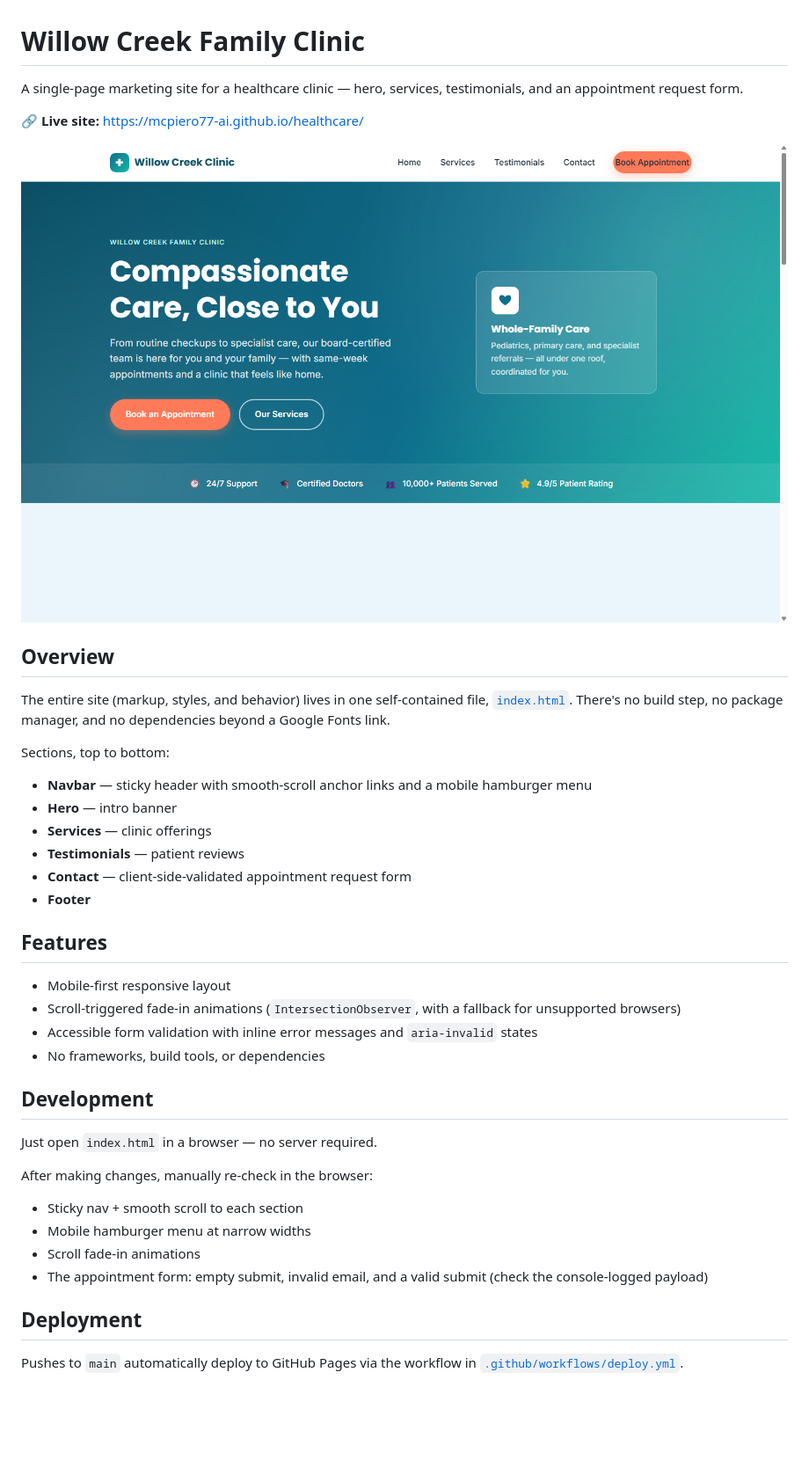
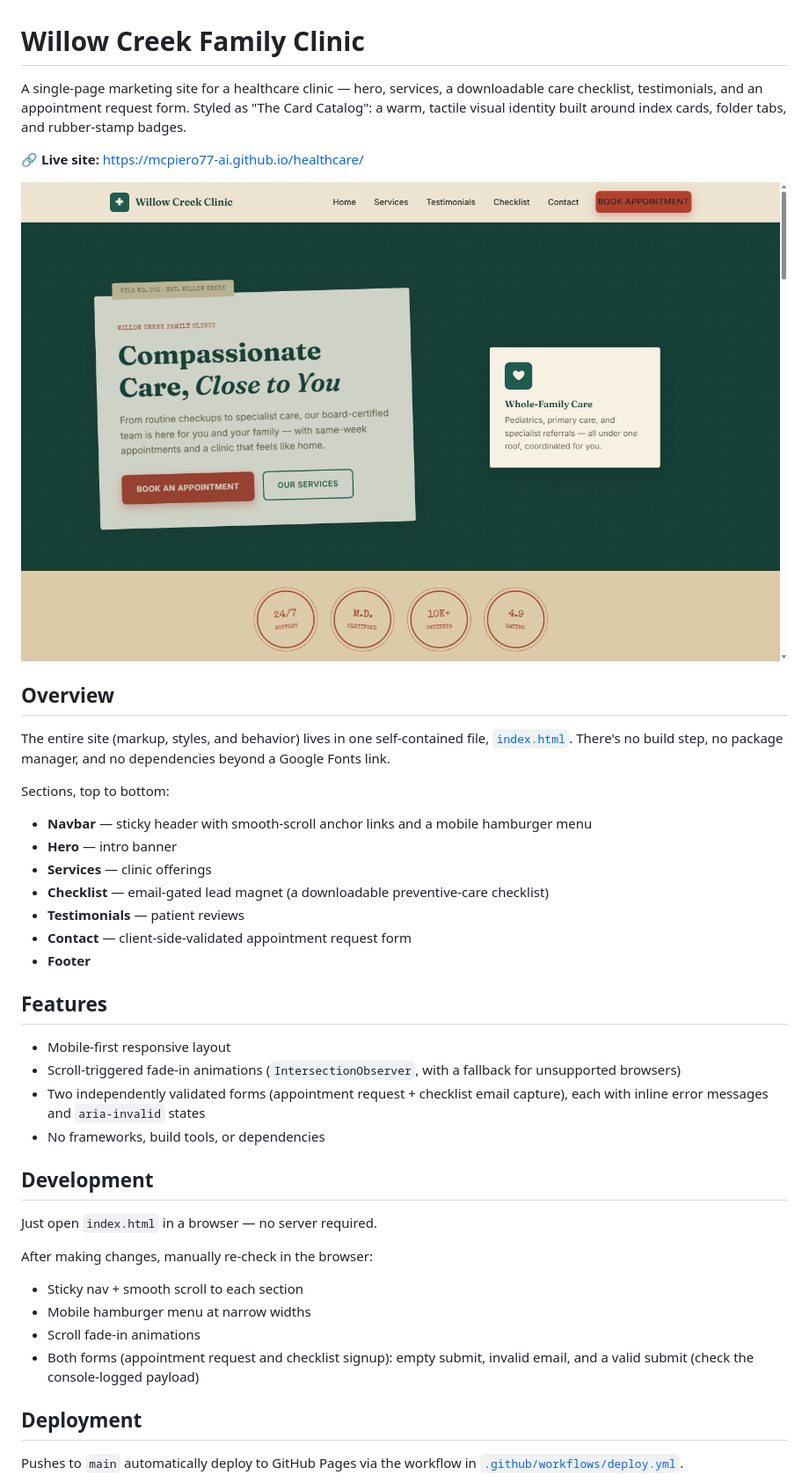
Before and after one commit to mcpiero77-ai/healthcare, a Markdown page: README.md, the part around the change. Shown at 88% size. Drawn GitHub-style; pictures changed too: assets/screenshot.png; blank space fills up the shorter version.

```diff
--- a/README.md
+++ b/README.md
@@ -1,6 +1,6 @@
 # Willow Creek Family Clinic
 
-A single-page marketing site for a healthcare clinic — hero, services, testimonials, and an appointment request form.
+A single-page marketing site for a healthcare clinic — hero, services, a downloadable care checklist, testimonials, and an appointment request form. Styled as "The Card Catalog": a warm, tactile visual identity built around index cards, folder tabs, and rubber-stamp badges.
 
 🔗 **Live site:** https://mcpiero77-ai.github.io/healthcare/
 
@@ -15,6 +15,7 @@ Sections, top to bottom:
 - **Navbar** — sticky header with smooth-scroll anchor links and a mobile hamburger menu
 - **Hero** — intro banner
 - **Services** — clinic offerings
+- **Checklist** — email-gated lead magnet (a downloadable preventive-care checklist)
 - **Testimonials** — patient reviews
 - **Contact** — client-side-validated appointment request form
 - **Footer**
@@ -23,7 +24,7 @@ Sections, top to bottom:
 
 - Mobile-first responsive layout
 - Scroll-triggered fade-in animations (`IntersectionObserver`, with a fallback for unsupported browsers)
-- Accessible form validation with inline error messages and `aria-invalid` states
+- Two independently validated forms (appointment request + checklist email capture), each with inline error messages and `aria-invalid` states
 - No frameworks, build tools, or dependencies
 
 ## Development
@@ -35,7 +36,7 @@ After making changes, manually re-check in the browser:
 - Sticky nav + smooth scroll to each section
 - Mobile hamburger menu at narrow widths
 - Scroll fade-in animations
-- The appointment form: empty submit, invalid email, and a valid submit (check the console-logged payload)
+- Both forms (appointment request and checklist signup): empty submit, invalid email, and a valid submit (check the console-logged payload)
 
 ## Deployment
 
```
Also changed, not shown: CLAUDE.md (+5 -5 lines), 1 other file.
